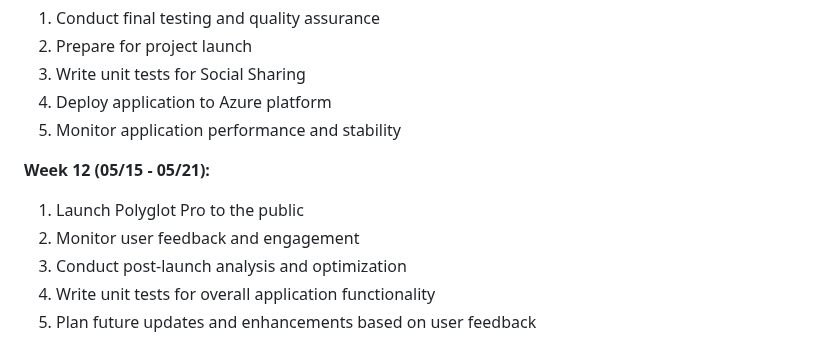
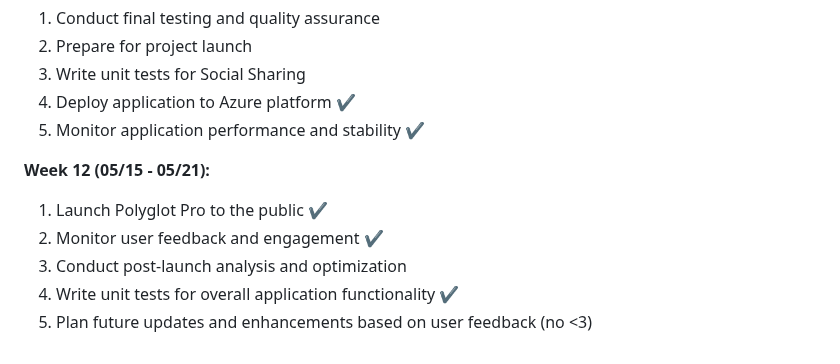
Before and after one commit to gearbeagel/AirplaneLearning, a Markdown page: README.md, the part around the change. Drawn GitHub-style.

```diff
--- a/README.md
+++ b/README.md
@@ -117,12 +117,12 @@ To use Airplane Learning, simply register or sign in with your Google account. T
 1. Conduct final testing and quality assurance
 2. Prepare for project launch
 3. Write unit tests for Social Sharing
-4. Deploy application to Azure platform
-5. Monitor application performance and stability
+4. Deploy application to Azure platform ✔️
+5. Monitor application performance and stability ✔️
 
 **Week 12 (05/15 - 05/21):**
-1. Launch Polyglot Pro to the public
-2. Monitor user feedback and engagement
+1. Launch Polyglot Pro to the public ✔️
+2. Monitor user feedback and engagement ✔️
 3. Conduct post-launch analysis and optimization
-4. Write unit tests for overall application functionality
-5. Plan future updates and enhancements based on user feedback
+4. Write unit tests for overall application functionality ✔️
+5. Plan future updates and enhancements based on user feedback (no <3)
```
